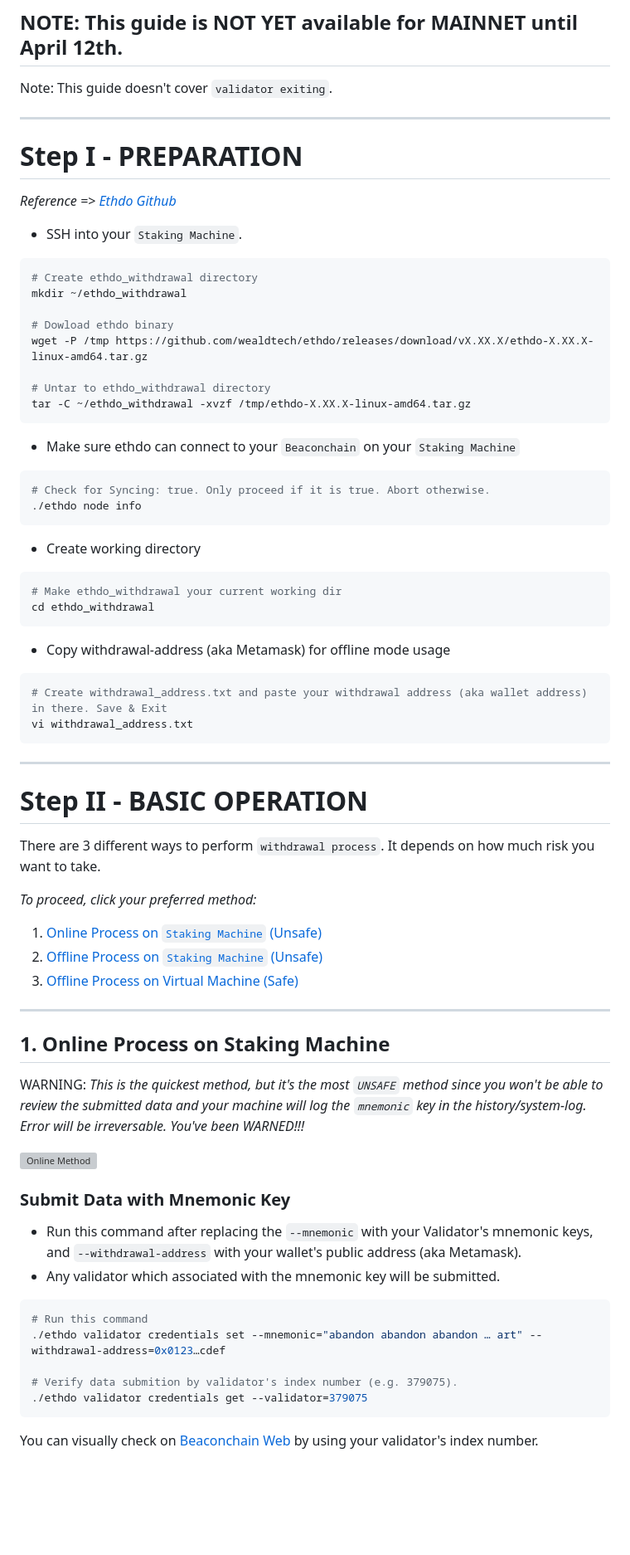
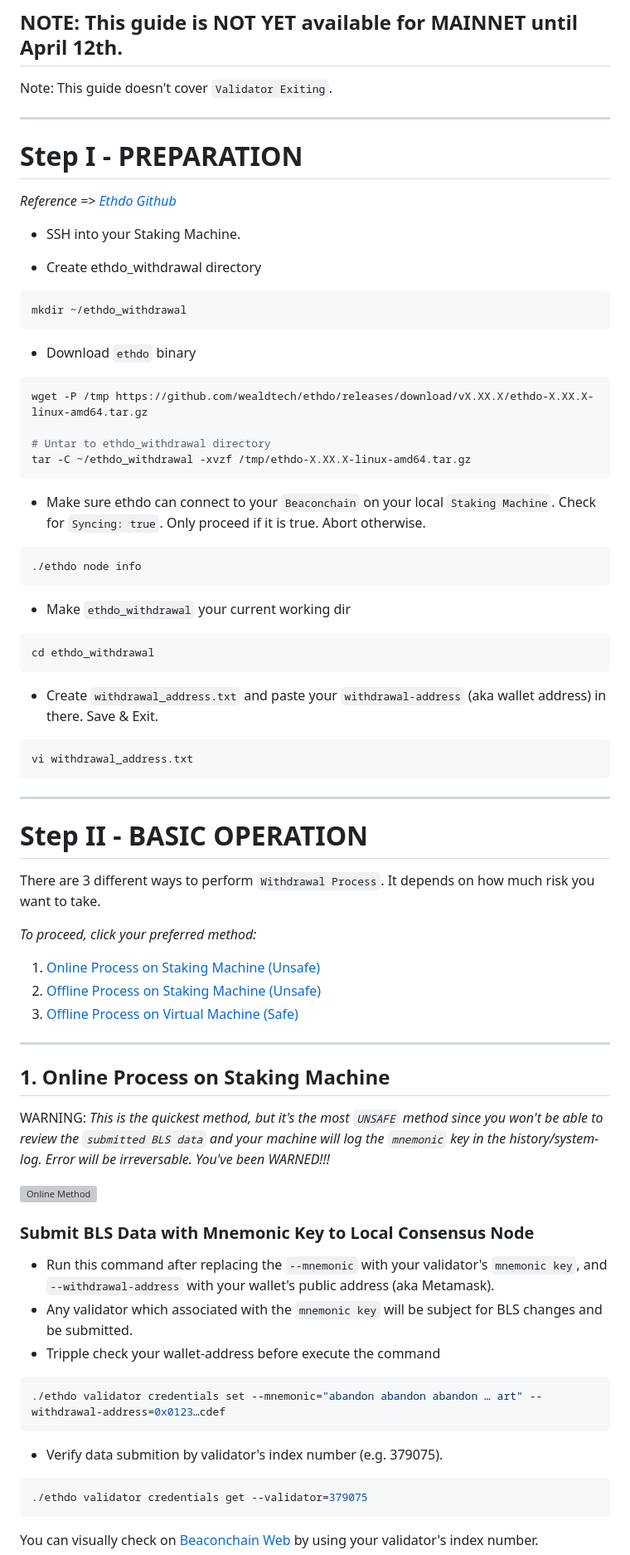
Before and after one commit to xuyenvuong/pi4-pos-setup, a Markdown page: docs/PoSWithdrawal.md, the part around the change printed below. Shown: that part at 83% size. Rendered like a GitHub page; blank space fills up the shorter version; grey boxes are pictures that could not be loaded.

````diff
--- a/docs/PoSWithdrawal.md
+++ b/docs/PoSWithdrawal.md
@@ -1,53 +1,52 @@
 ## <span style="color:red">**NOTE: This guide is NOT YET available for MAINNET until April 12th.**</span>
 
-<span style="color:orange">Note: This guide doesn't cover `validator exiting`.</span>
+<span style="color:orange">Note: This guide doesn't cover `Validator Exiting`.</span>
 
 ---
 
 # Step I - PREPARATION
 _Reference => [Ethdo Github](https://github.com/wealdtech/ethdo/releases)_
 
-* SSH into your `Staking Machine`.
+* SSH into your Staking Machine.
 
+* Create ethdo_withdrawal directory
 ```bash
-# Create ethdo_withdrawal directory
 mkdir ~/ethdo_withdrawal
+```
 
-# Dowload ethdo binary
+* Download `ethdo` binary
+```bash
 wget -P /tmp https://github.com/wealdtech/ethdo/releases/download/vX.XX.X/ethdo-X.XX.X-linux-amd64.tar.gz
 
 # Untar to ethdo_withdrawal directory
 tar -C ~/ethdo_withdrawal -xvzf /tmp/ethdo-X.XX.X-linux-amd64.tar.gz
 ```
 
-* Make sure ethdo can connect to your `Beaconchain` on your `Staking Machine`
+* Make sure ethdo can connect to your `Beaconchain` on your local `Staking Machine`. Check for `Syncing: true`. Only proceed if it is true. Abort otherwise.
 
 ```bash
-# Check for Syncing: true. Only proceed if it is true. Abort otherwise.
 ./ethdo node info
 ```
-* Create working directory
+
+* Make `ethdo_withdrawal` your current working dir
 
 ```bash
-# Make ethdo_withdrawal your current working dir
 cd ethdo_withdrawal
 ```
 
-* Copy withdrawal-address (aka Metamask) for offline mode usage
-
+* Create `withdrawal_address.txt` and paste your `withdrawal-address` (aka wallet address) in there. Save & Exit.
 ```bash
-# Create withdrawal_address.txt and paste your withdrawal address (aka wallet address) in there. Save & Exit
 vi withdrawal_address.txt
 ```
 ---
 
 # Step II - BASIC OPERATION
-There are 3 different ways to perform `withdrawal process`. It depends on how much risk you want to take.
+There are 3 different ways to perform `Withdrawal Process`. It depends on how much risk you want to take.
 
 <span style="color:orange">_To proceed, click your preferred method:_</span>
 
-1.  [Online Process on `Staking Machine` (<span style="color:red">Unsafe</span>)](#onlineUnsafe)
-1.  [Offline Process on `Staking Machine` (<span style="color:red">Unsafe</span>)](#offlineUnsafe)
+1.  [Online Process on Staking Machine (<span style="color:red">Unsafe</span>)](#onlineUnsafe)
+1.  [Offline Process on Staking Machine (<span style="color:red">Unsafe</span>)](#offlineUnsafe)
 1.  [Offline Process on Virtual Machine (<span style="color:green">Safe</span>)](#offlineSafe)
 
 ---
@@ -55,20 +54,22 @@ There are 3 different ways to perform `withdrawal process`. It depends on how mu
 <div id="onlineUnsafe"></div>
 
 ## 1. Online Process on Staking Machine
-<span style="color:red">WARNING</span>: <span style="color:orange">_This is the quickest method, but it's the most `UNSAFE` method since you won't be able to review the submitted data and your machine will log the `mnemonic` key in the history/system-log. Error will be irreversable.</span> <span style="color:red">You've been WARNED!!!_</span>
+<span style="color:red">WARNING</span>: <span style="color:orange">_This is the quickest method, but it's the most `UNSAFE` method since you won't be able to review the `submitted BLS data` and your machine will log the `mnemonic` key in the history/system-log. Error will be irreversable.</span> <span style="color:red">You've been WARNED!!!_</span>
 
 ![Online Method](https://raw.githubusercontent.com/wealdtech/ethdo/master/docs/images/credentials-change-online.png)
 
-### Submit Data with Mnemonic Key
+### Submit BLS Data with Mnemonic Key to Local Consensus Node
 
-* Run this command after replacing the `--mnemonic` with your Validator's mnemonic keys, and `--withdrawal-address` with your wallet's public address (aka Metamask).
-* Any validator which associated with the mnemonic key will be submitted.
+* Run this command after replacing the `--mnemonic` with your validator's `mnemonic key`, and `--withdrawal-address` with your wallet's public address (aka Metamask).
+* Any validator which associated with the `mnemonic key` will be subject for BLS changes and be submitted.
+* Tripple check your wallet-address before execute the command
 
 ```bash
-# Run this command
 ./ethdo validator credentials set --mnemonic="abandon abandon abandon … art" --withdrawal-address=0x0123…cdef
+```
 
-# Verify data submition by validator's index number (e.g. 379075).
+* Verify data submition by validator's index number (e.g. 379075).
+```bash
 ./ethdo validator credentials get --validator=379075
 ```
 
````
Also changed, not shown: other parts of docs/PoSWithdrawal.md (+45 -39 lines).
